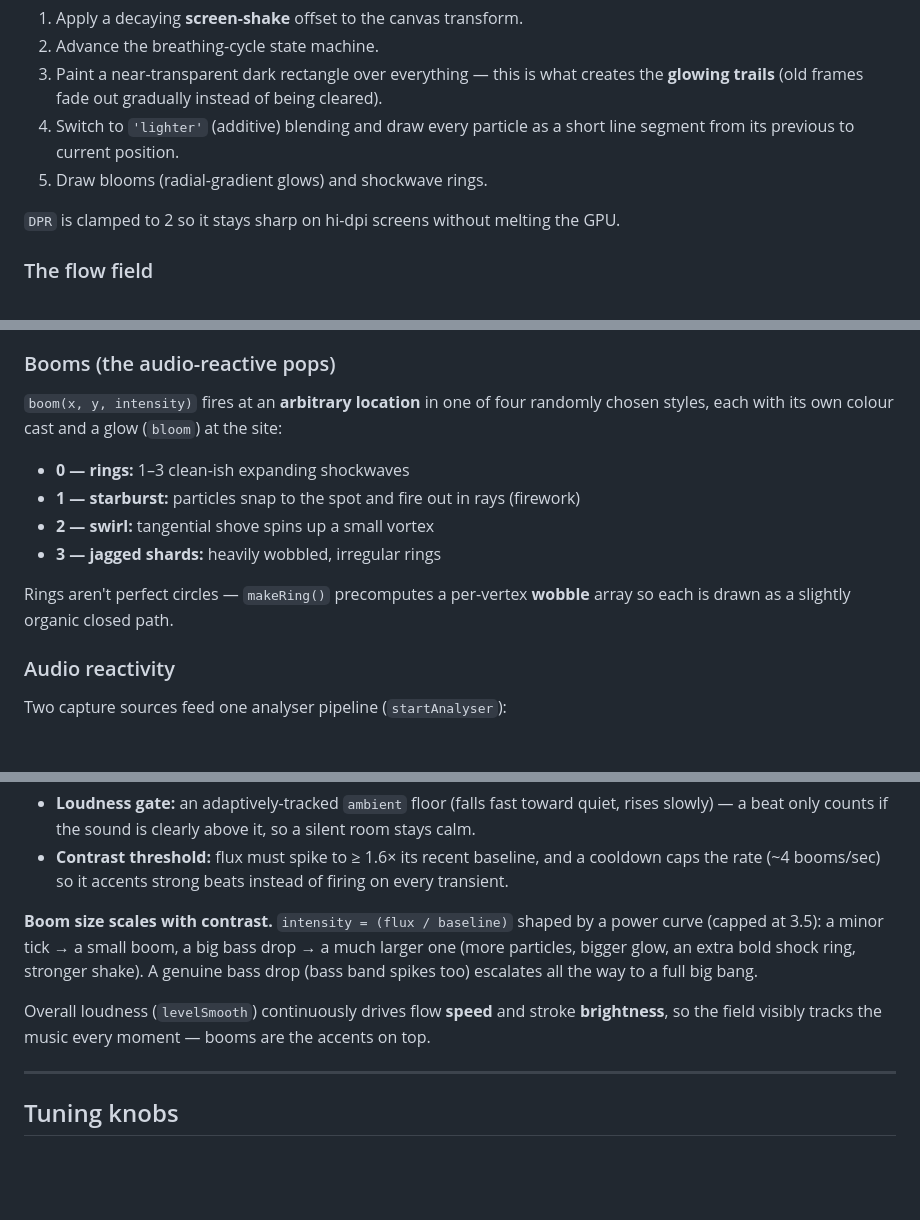
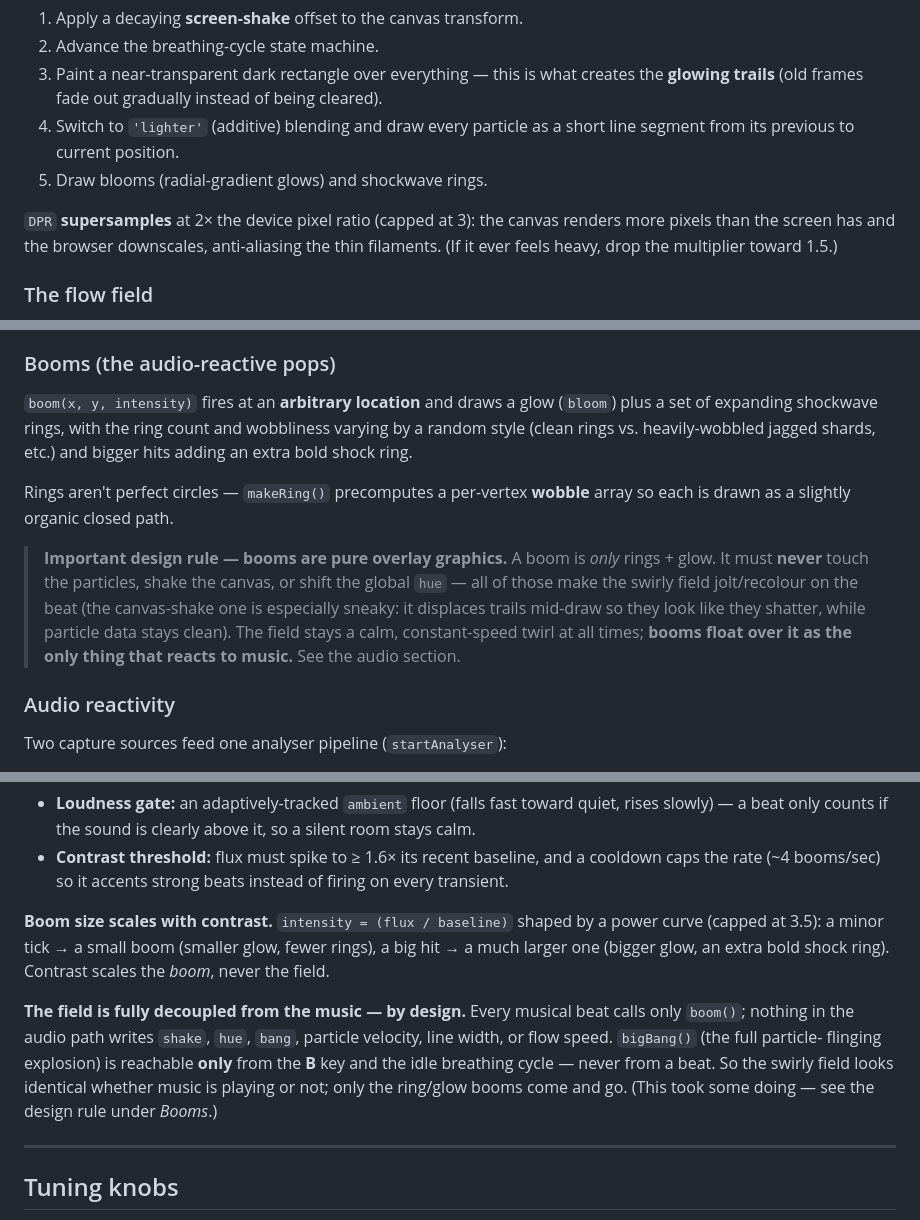
Before and after one commit to dezgo/flowfield, a Markdown page: DOCS.md, 3 parts joined by grey strips. Drawn GitHub-style; blank space fills up the shorter version.

Commit message:
Sync DOCS.md to current behaviour
Field is now fully decoupled from music: booms are pure ring+glow overlays that
never touch particles/shake/hue/width/speed; bigBang only via B key + breathing.
Update supersample note and remove stale loudness-drives-the-field claims.

Co-Authored-By: Claude Opus 4.8 (1M context) <noreply@anthropic.com>

```diff
--- a/DOCS.md
+++ b/DOCS.md
@@ -38,7 +38,9 @@ A full-window `<canvas>` driven by `requestAnimationFrame`. Each frame:
    line segment from its previous to current position.
 5. Draw blooms (radial-gradient glows) and shockwave rings.
 
-`DPR` is clamped to 2 so it stays sharp on hi-dpi screens without melting the GPU.
+`DPR` **supersamples** at 2× the device pixel ratio (capped at 3): the canvas
+renders more pixels than the screen has and the browser downscales, anti-aliasing
+the thin filaments. (If it ever feels heavy, drop the multiplier toward 1.5.)
 
 ### The flow field
 A small hand-rolled **value-noise** function (seeded, deterministic permutation
@@ -72,15 +74,21 @@ The breathing cycle is a two-phase state machine (`'flow'` → `'collapse'`):
   auto-triggers a big bang, resetting to flow.
 
 ### Booms (the audio-reactive pops)
-`boom(x, y, intensity)` fires at an **arbitrary location** in one of four randomly
-chosen styles, each with its own colour cast and a glow (`bloom`) at the site:
-- **0 — rings:** 1–3 clean-ish expanding shockwaves
-- **1 — starburst:** particles snap to the spot and fire out in rays (firework)
-- **2 — swirl:** tangential shove spins up a small vortex
-- **3 — jagged shards:** heavily wobbled, irregular rings
+`boom(x, y, intensity)` fires at an **arbitrary location** and draws a glow
+(`bloom`) plus a set of expanding shockwave rings, with the ring count and
+wobbliness varying by a random style (clean rings vs. heavily-wobbled jagged
+shards, etc.) and bigger hits adding an extra bold shock ring.
 
 Rings aren't perfect circles — `makeRing()` precomputes a per-vertex **wobble**
 array so each is drawn as a slightly organic closed path.
+
+> **Important design rule — booms are pure overlay graphics.** A boom is *only*
+> rings + glow. It must **never** touch the particles, shake the canvas, or shift
+> the global `hue` — all of those make the swirly field jolt/recolour on the beat
+> (the canvas-shake one is especially sneaky: it displaces trails mid-draw so they
+> look like they shatter, while particle data stays clean). The field stays a calm,
+> constant-speed twirl at all times; **booms float over it as the only thing that
+> reacts to music.** See the audio section.
 
 ### Audio reactivity
 Two capture sources feed one analyser pipeline (`startAnalyser`):
@@ -103,13 +111,17 @@ Two gates stop false triggers and tune the feel:
   firing on every transient.
 
 **Boom size scales with contrast.** `intensity = (flux / baseline)` shaped by a
-power curve (capped at 3.5): a minor tick → a small boom, a big bass drop → a much
-larger one (more particles, bigger glow, an extra bold shock ring, stronger shake).
-A genuine bass drop (bass band spikes too) escalates all the way to a full big bang.
+power curve (capped at 3.5): a minor tick → a small boom (smaller glow, fewer
+rings), a big hit → a much larger one (bigger glow, an extra bold shock ring).
+Contrast scales the *boom*, never the field.
 
-Overall loudness (`levelSmooth`) continuously drives flow **speed** and stroke
-**brightness**, so the field visibly tracks the music every moment — booms are the
-accents on top.
+**The field is fully decoupled from the music — by design.** Every musical beat
+calls only `boom()`; nothing in the audio path writes `shake`, `hue`, `bang`,
+particle velocity, line width, or flow speed. `bigBang()` (the full particle-
+flinging explosion) is reachable **only** from the **B** key and the idle breathing
+cycle — never from a beat. So the swirly field looks identical whether music is
+playing or not; only the ring/glow booms come and go. (This took some doing — see
+the design rule under *Booms*.)
 
 ---
 
```
